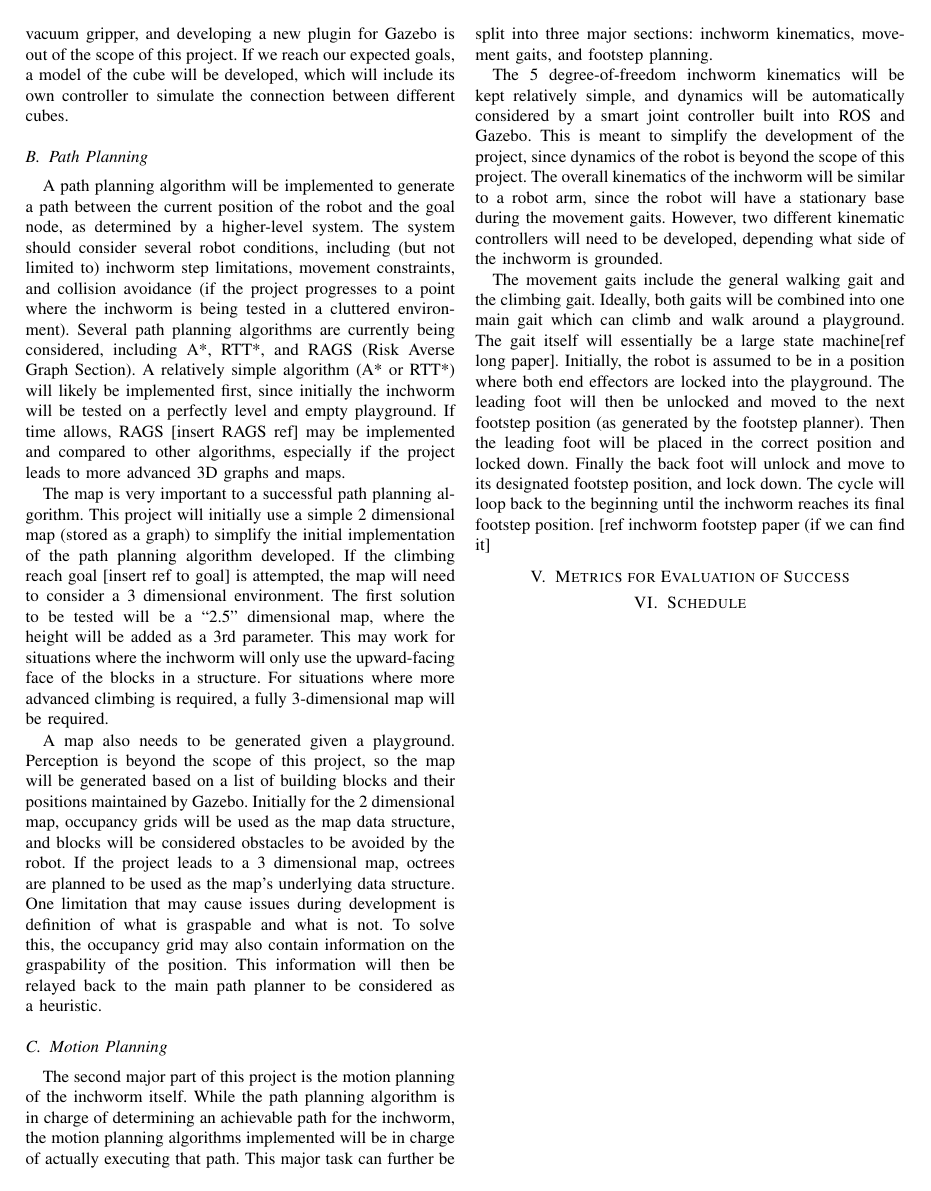
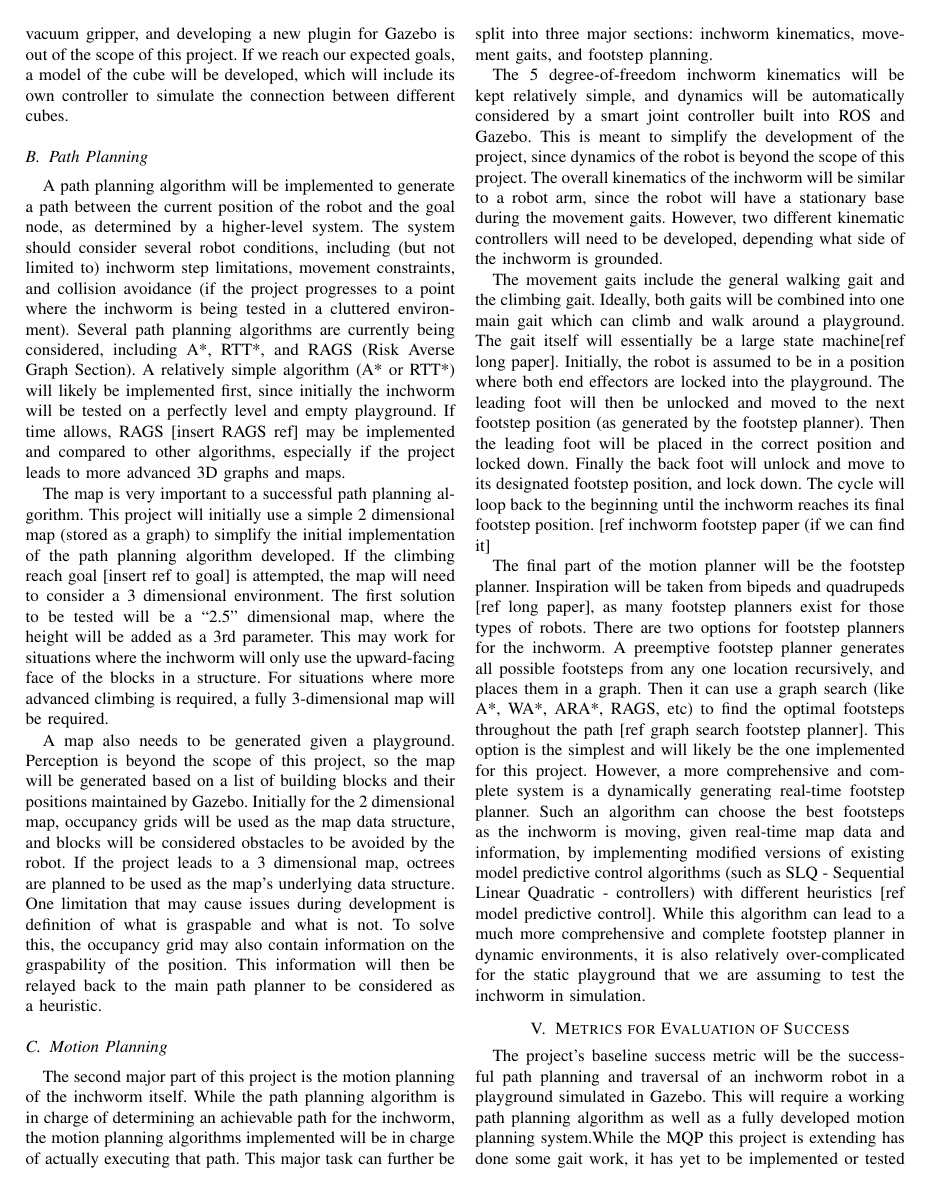
Before and after one commit to MQP-M-A-R-I-A/Robot-Simulation, a LaTeX paper (proposal_paper/paper.tex, which reads proposal_paper/sections/methods.tex, proposal_paper/sections/successeval.tex): page 2 of 2 before the commit and page 2 of 3 after it. Compiled offline with pdfLaTeX.

Commit message:
Add success metrics section

```diff
--- a/proposal_paper/sections/methods.tex
+++ b/proposal_paper/sections/methods.tex
@@ -21,3 +21,5 @@ The second major part of this project is the motion planning of the inchworm its
 The 5 degree-of-freedom inchworm kinematics will be kept relatively simple, and dynamics will be automatically considered by a smart joint controller built into ROS and Gazebo. This is meant to simplify the development of the project, since dynamics of the robot is beyond the scope of this project. The overall kinematics of the inchworm will be similar to a robot arm, since the robot will have a stationary base during the movement gaits. However, two different kinematic controllers will need to be developed, depending what side of the inchworm is grounded.
 
 The movement gaits include the general walking gait and the climbing gait. Ideally, both gaits will be combined into one main gait which can climb and walk around a playground. The gait itself will essentially be a large state machine[ref long paper]. Initially, the robot is assumed to be in a position where both end effectors are locked into the playground. The leading foot will then be unlocked and moved to the next footstep position (as generated by the footstep planner). Then the leading foot will be placed in the correct position and locked down. Finally the back foot will unlock and move to its designated footstep position, and lock down. The cycle will loop back to the beginning until the inchworm reaches its final footstep position. [ref inchworm footstep paper (if we can find it]
+
+The final part of the motion planner will be the footstep planner. Inspiration will be taken from bipeds and quadrupeds [ref long paper], as many footstep planners exist for those types of robots. There are two options for footstep planners for the inchworm. A preemptive footstep planner generates all possible footsteps from any one location recursively, and places them in a graph. Then it can use a graph search (like A*, WA*, ARA*, RAGS, etc) to find the optimal footsteps throughout the path [ref graph search footstep planner]. This option is the simplest and will likely be the one implemented for this project. However, a more comprehensive and complete system is a dynamically generating real-time footstep planner. Such an algorithm can choose the best footsteps as the inchworm is moving, given real-time map data and information, by implementing modified versions of existing model predictive control algorithms (such as SLQ - Sequential Linear Quadratic - controllers) with different heuristics [ref model predictive control]. While this algorithm can lead to a much more comprehensive and complete footstep planner in dynamic environments, it is also relatively over-complicated for the static playground that we are assuming to test the inchworm in simulation.
--- a/proposal_paper/sections/successeval.tex
+++ b/proposal_paper/sections/successeval.tex
@@ -1 +1,2 @@
 \section{Metrics for Evaluation of Success}
+The project’s baseline success metric will be the successful path planning and traversal of an inchworm robot in a playground simulated in Gazebo. This will require a working path planning algorithm as well as a fully developed motion planning system.While the MQP this project is extending has done some gait work, it has yet to be implemented or tested on a real or simulated robot. We will create a path planning algorithm that can create an optimized path to a determined location. We have larger hopes to possibly get to a bigger picture with multiple robots maybe with collision detection but this is past our evaluation of success. Additionally, if time allows, we would like to test building a pyramid to compare our system to the previous MQP results. However, this will require us to achieve a significant portion of our reach goals, and will likely not be achieved in this project.
```
Also changed, not shown: proposal_paper/paper.pdf.
